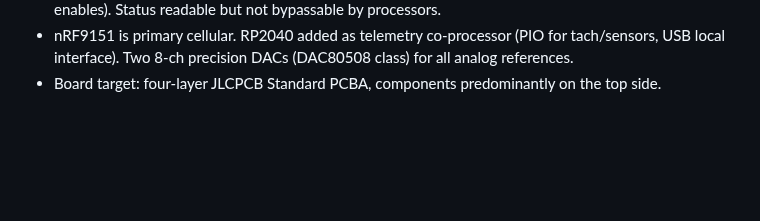
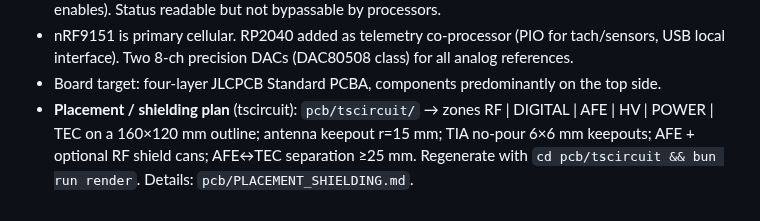
Before and after one commit to muonTelescope/muon3, a Markdown page: pcb/DESIGN_RULES.md, the part around the change. GitHub-like rendering; blank space fills up the shorter version.

```diff
--- a/pcb/DESIGN_RULES.md
+++ b/pcb/DESIGN_RULES.md
@@ -14,3 +14,4 @@
 - Explicit hardware interlock block required in the thermal section (comparators + logic or load switch enables). Status readable but not bypassable by processors.
 - nRF9151 is primary cellular. RP2040 added as telemetry co-processor (PIO for tach/sensors, USB local interface). Two 8-ch precision DACs (DAC80508 class) for all analog references.
 - Board target: four-layer JLCPCB Standard PCBA, components predominantly on the top side.
+- **Placement / shielding plan** (tscircuit): `pcb/tscircuit/` → zones RF | DIGITAL | AFE | HV | POWER | TEC on a 160×120 mm outline; antenna keepout r=15 mm; TIA no-pour 6×6 mm keepouts; AFE + optional RF shield cans; AFE↔TEC separation ≥25 mm. Regenerate with `cd pcb/tscircuit && bun run render`. Details: `pcb/PLACEMENT_SHIELDING.md`.
```
Also changed, not shown: pcb/PLACEMENT_SHIELDING.md (added, +80 -0 lines), pcb/README.md (+5 -0 lines), pcb/tscircuit/PLACEMENT_SHIELDING.md (added, +80 -0 lines), pcb/tscircuit/README.md (added, +46 -0 lines), figures/tscircuit/hcal_placement_pcb.png (added), 6 other files.
